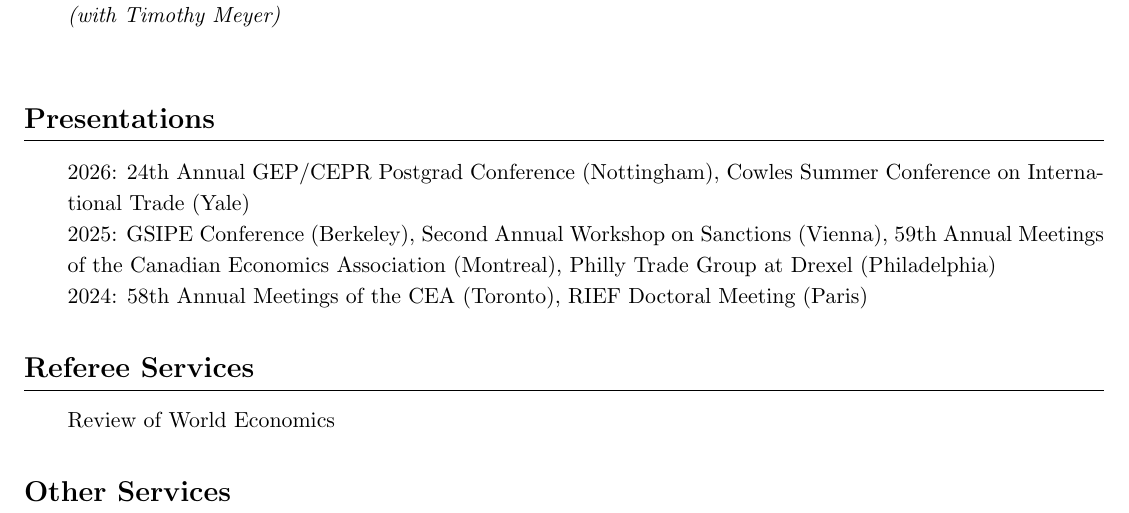
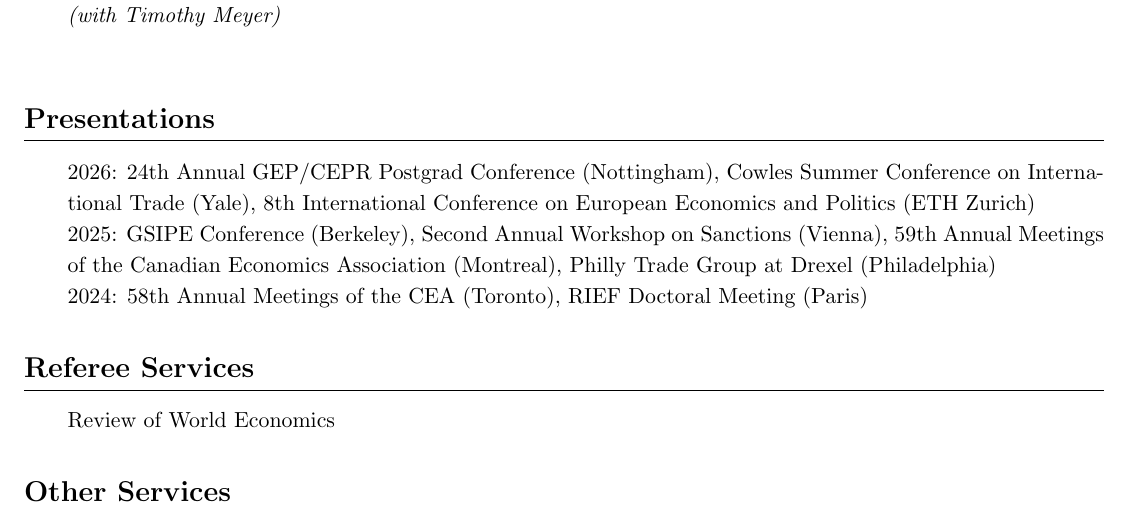
Before and after one commit to nicolaswess/nicolaswess.github.io, a LaTeX CV (CV/CV.tex): part of page 2 of 3, cut so that both start at the same text. Compiled offline with pdfLaTeX.

Commit message:
Add ETH Zurich European Economics and Politics conference to CV
Co-Authored-By: Claude Sonnet 5 <noreply@anthropic.com>

```diff
--- a/CV/CV.tex
+++ b/CV/CV.tex
@@ -94,7 +94,7 @@ DAAD Full Year Scholarship \hfill 2017
 \section*{Presentations}
 %=====================
 
-2026: 24th Annual GEP/CEPR Postgrad Conference (Nottingham), Cowles Summer Conference on International Trade (Yale) \\
+2026: 24th Annual GEP/CEPR Postgrad Conference (Nottingham), Cowles Summer Conference on International Trade (Yale), 8th International Conference on European Economics and Politics (ETH Zurich) \\
 2025: GSIPE Conference (Berkeley), Second Annual Workshop on Sanctions (Vienna), 59th Annual Meetings of the Canadian Economics Association (Montreal), Philly Trade Group at Drexel (Philadelphia) \\
 2024: 58th Annual Meetings of the CEA (Toronto), RIEF Doctoral Meeting (Paris)
 
```
Also changed, not shown: CV/CV.pdf.
